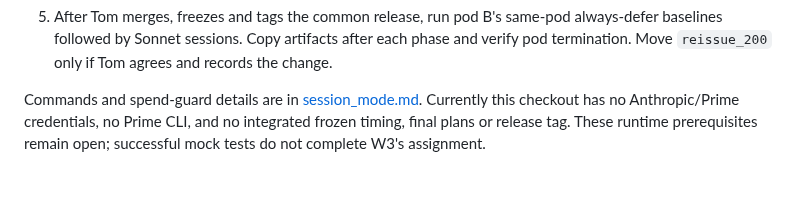
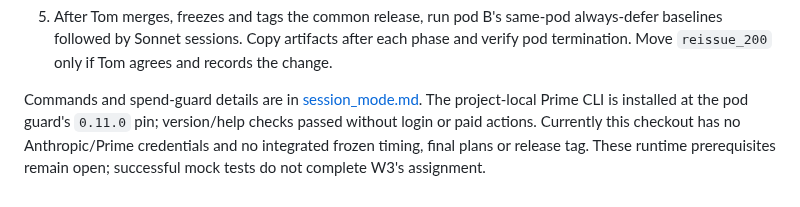
Before and after one commit to tom05919/OrcaBench, a Markdown page: docs/stage6_pilot.md, the part around the change. GitHub-like rendering.

```diff
--- a/docs/stage6_pilot.md
+++ b/docs/stage6_pilot.md
@@ -60,6 +60,8 @@ evidence only.
    records the change.
 
 Commands and spend-guard details are in [session_mode.md](session_mode.md).
-Currently this checkout has no Anthropic/Prime credentials, no Prime CLI, and no
+The project-local Prime CLI is installed at the pod guard's `0.11.0` pin;
+version/help checks passed without login or paid actions. Currently this checkout
+has no Anthropic/Prime credentials and no
 integrated frozen timing, final plans or release tag. These runtime prerequisites
 remain open; successful mock tests do not complete W3's assignment.
```
Also changed, not shown: docs/session_mode.md (+21 -2 lines).
